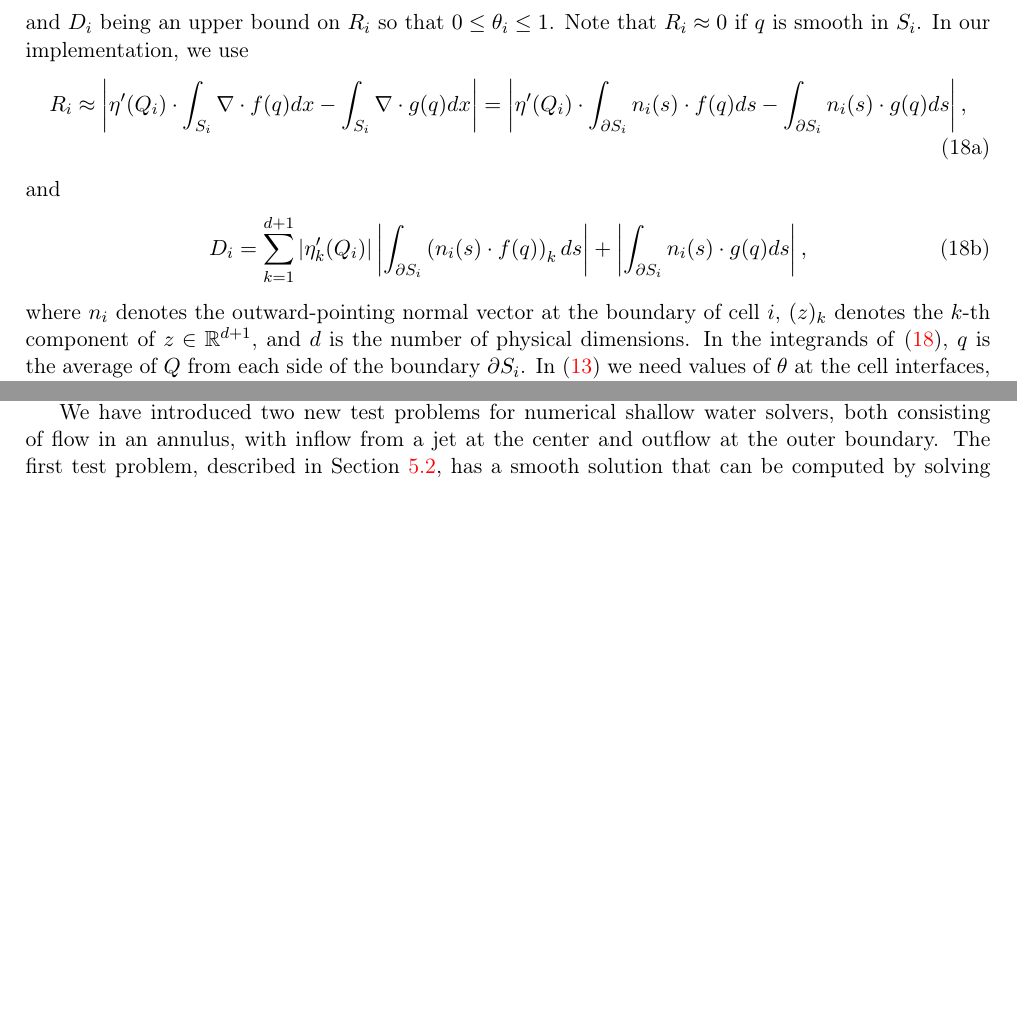
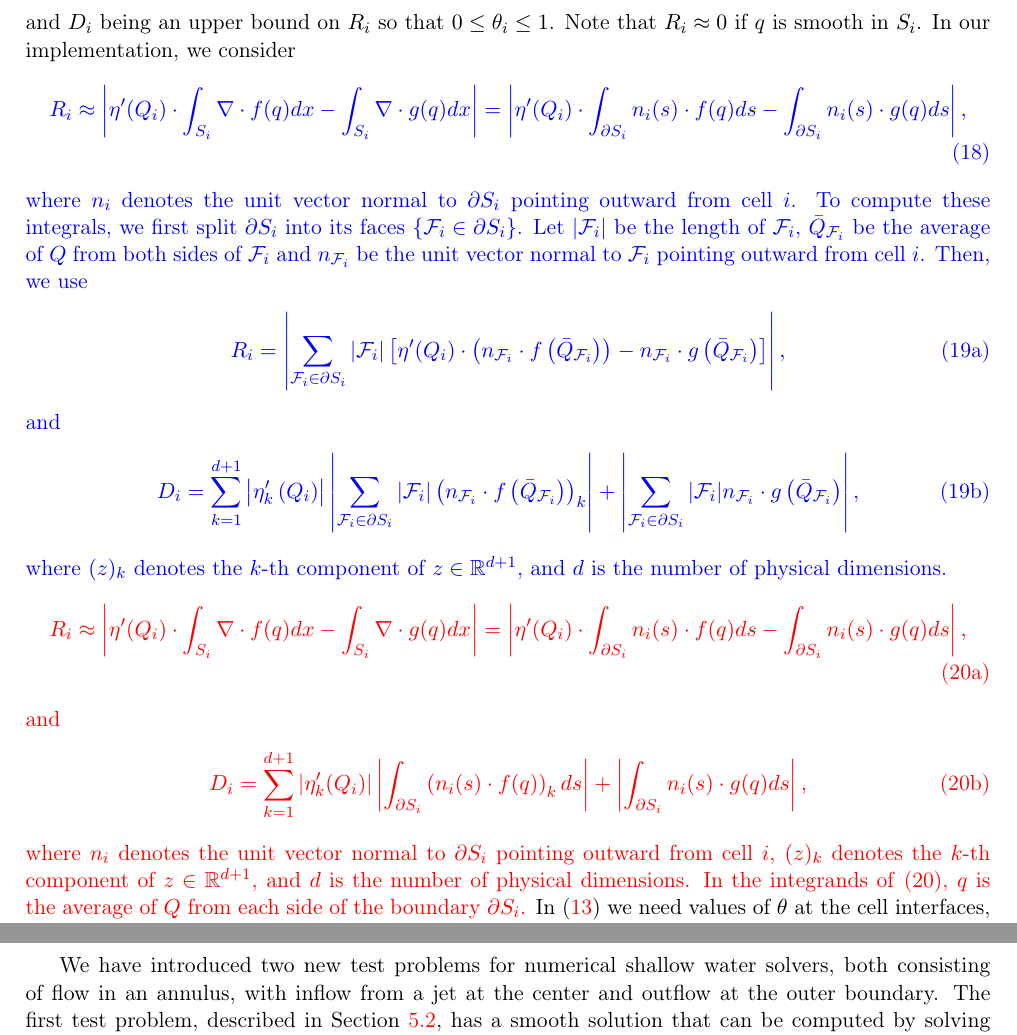
Before and after one commit to ketch/circular_hydraulic_jump, a LaTeX paper (numerics_paper/version2/numerical_chj.tex): two parts of pages 7 and 20 of 24 before the commit and two parts of pages 7 and 22 of 25 after it, joined at a grey line, cut so that both start at the same text, the shorter picture padded with empty space. Compiled offline with pdfLaTeX.

Commit message:
two versions of Ri and Di

```diff
--- a/numerics_paper/version2/numerical_chj.tex
+++ b/numerics_paper/version2/numerical_chj.tex
@@ -39,6 +39,7 @@
 \newcommand{\bfx}{{x}}
 \newcommand{\bfs}{{s}}
 \newcommand{\bfn}{{n}}
+\newcommand{\f}{{\mathcal{F}}}
 \newcommand{\sgn}{{\rm sgn}}
 \newcommand{\Rus}{{\rm Rus}}
 \newcommand{\Roe}{{\rm Roe}}
@@ -514,8 +515,42 @@ with
 \end{align*}
 and $D_i$ being an upper bound on $R_i$ so that $0\leq \theta_i\leq 1$.
 Note that $R_i\approx 0$ if $q$ is smooth in $S_i$.
-In our implementation, we use
+In our implementation, we consider
+{\color{blue}
+\begin{align}
+  R_i
+  &\approx
+  \left|\entvar(\bfq_i)\cdot \int_{S_i}\nabla\cdot \bff(q)d\bfx
+  -\int_{S_i}\nabla\cdot\entflux(q) d\bfx\right|
+  =
+  \left|\entvar(\bfq_i)\cdot \int_{\partial S_i}\bfn_i(s) \cdot \bff(q) d\bfs
+  -\int_{\partial S_i}\bfn_i(s)\cdot\entflux(q) d\bfs\right|,
+\end{align}
+where $\bfn_i$ denotes the unit vector normal to $\partial S_i$ pointing outward from cell $i$.
+To compute these integrals, we first split $\partial S_i$ into its faces $\{\f_i\in\partial S_i\}$.
+Let $|\f_i|$ be the length of $\f_i$, $\bar Q_{\f_i}$ be the average of $Q$
+from both sides of $\f_i$ and $\bfn_{\f_i}$ be the unit vector normal to $\f_i$
+pointing outward from cell $i$.
+Then, we use
 \begin{subequations}\label{Ri_and_Di}
+\begin{align}
+  R_i =
+  \left|\sum_{\f_i\in\partial S_i} |\f_i|
+  \left[\entvar(\bfq_i)\cdot \left(\bfn_{\f_i} \cdot \bff\left(\bar Q_{\f_i}\right)\right)-\bfn_{\f_i} \cdot\entflux \left(\bar Q_{\f_i}\right)\right] \right|,
+\end{align}
+and
+\begin{align}
+  D_i
+  =
+  \sum_{k=1}^{d+1}\left|\entvar_k\left(\bfq_i\right)\right|
+  \left|\sum_{\f_i\in\partial S_i}|\f_i|\left(\bfn_{\f_i}\cdot\bff\left(\bar Q_{\f_i}\right)\right)_k\right|
+  +\left|\sum_{\f_i\in \partial S_i} |\f_i| \bfn_{\f_i}\cdot\entflux\left(\bar Q_{\f_i}\right) \right|,
+\end{align}
+\end{subequations}
+where $(z)_k$ denotes the $k$-th component of $z\in\mathbb{R}^{d+1}$,
+and $d$ is the number of physical dimensions.}
+{\color{red}
+\begin{subequations}\label{Ri_and_Di_tmp}
 \begin{align}
   R_i
   \approx
@@ -533,11 +568,11 @@ and
   +\left|\int_{\partial S_i}\bfn_i(s)\cdot\entflux(q) d\bfs\right|,
 \end{align}
 \end{subequations}
-where $\bfn_i$ denotes the outward-pointing normal vector at the boundary of cell $i$,
+where $\bfn_i$ denotes the unit vector normal to $\partial S_i$ pointing outward from cell $i$,
 $(z)_k$ denotes the $k$-th component of $z\in\mathbb{R}^{d+1}$,
 and $d$ is the number of physical dimensions.
-In the integrands of \eqref{Ri_and_Di}, $q$ is the average of $Q$
-from each side of the boundary $\partial S_i$.
+In the integrands of \eqref{Ri_and_Di_tmp}, $q$ is the average of $Q$
+from each side of the boundary $\partial S_i$.}
 In \eqref{blended-flux-1} we need values of $\theta$ at the cell interfaces, for
 which we use
 $$
```
